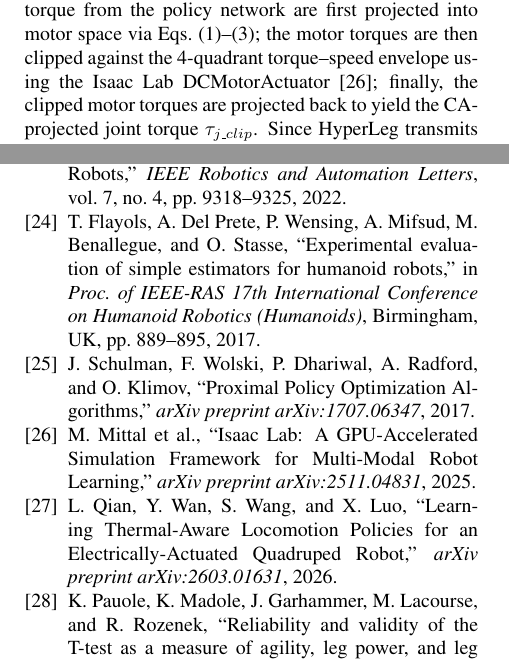
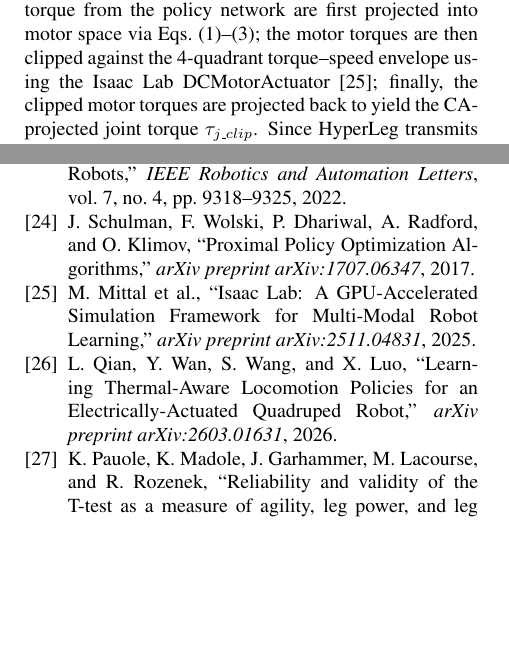
Before and after one commit to jkkim-irim/hyperleg_rl, a LaTeX document (ICCAS/ICCAS2026_HyperLeg_RL 20260524_0.tex): two parts of the columns of pages 3 and 6 of 6, joined at a grey line, cut so that both start at the same text, the shorter picture padded with empty space. Compiled offline with pdfLaTeX.

Commit message:
fix(ICCAS): remove uncited reference [24] and renumber (item 5, R2-4.4)
R2-4.4 asked for [24] to be cited or dropped. Flayols et al.,
"Experimental evaluation of simple estimators for humanoid robots", is
removed rather than cited: the paper does not discuss state estimation,
so keeping it would have meant writing a sentence to justify a reference
rather than citing one the text needs. Dropping it frees three lines of
bibliography, which item 7 needs.

Citations are hardcoded as [N] rather than \cite, so the body was
renumbered by hand: PPO [25]->[24], Isaac Lab [26]->[25] (two sites),
thermal-aware reward [27]->[26], Agility T-Test [28]->[27]. The bibitem
labels were shifted to match so label and printed number stay aligned.

28 entries -> 27. Every entry from [1] to [27] is now cited in the body,
counting the range citations [5]-[11] and [13]-[16] that cover 6-9 and
14-15.

Co-Authored-By: Claude Opus 5 (1M context) <noreply@anthropic.com>

```diff
--- a/ICCAS/ICCAS2026_HyperLeg_RL 20260524_0.tex
+++ b/ICCAS/ICCAS2026_HyperLeg_RL 20260524_0.tex
@@ -392,7 +392,7 @@ Fig.~\ref{fig:ca_envelopes} shows representative operating points of the ankle m
 which the robot performs the agility test. Because the CA structure breaks the one-to-one mapping between motor
 and joint torques, the joint velocity from the simulator and the target joint torque from the policy network are
 first projected into motor space via Eqs.~(1)--(3); the motor torques are then clipped against the 4-quadrant
-torque--speed envelope using the Isaac Lab DCMotorActuator [26]; finally, the clipped motor torques are
+torque--speed envelope using the Isaac Lab DCMotorActuator [25]; finally, the clipped motor torques are
 projected back to yield the CA-projected joint torque $\tau_{j\_clip}$. Since HyperLeg transmits power below
 the knee through timing belts and linkages, joint-space friction is non-negligible; we therefore subtract a
 measured Coulomb-plus-viscous friction term (Table~I) from $\tau_{j\_clip}$ to obtain the final commanded
@@ -720,15 +720,12 @@ V. Radhakrishnan, ``Locomotion: dealing with friction,'' \textit{Proc. of the Na
 \bibitem{ref23}
 Y. Sim and J. Ramos, ``Tello Leg: The Study of Design Principles and Metrics for Dynamic Humanoid Robots,'' \textit{IEEE Robotics and Automation Letters}, vol. 7, no. 4, pp. 9318--9325, 2022.
 \bibitem{ref24}
-T. Flayols, A. Del Prete, P. Wensing, A. Mifsud, M. Benallegue, and O. Stasse, ``Experimental evaluation of simple estimators for humanoid robots,'' in \textit{Proc. of IEEE-RAS 17th International
-Conference on Humanoid Robotics (Humanoids)}, Birmingham, UK, pp. 889--895, 2017.
+J. Schulman, F. Wolski, P. Dhariwal, A. Radford, and O. Klimov, ``Proximal Policy Optimization Algorithms,'' \textit{arXiv preprint arXiv:1707.06347}, 2017.
 \bibitem{ref25}
-J. Schulman, F. Wolski, P. Dhariwal, A. Radford, and O. Klimov, ``Proximal Policy Optimization Algorithms,'' \textit{arXiv preprint arXiv:1707.06347}, 2017.
+M. Mittal et al., ``Isaac Lab: A GPU-Accelerated Simulation Framework for Multi-Modal Robot Learning,'' \textit{arXiv preprint arXiv:2511.04831}, 2025.
 \bibitem{ref26}
-M. Mittal et al., ``Isaac Lab: A GPU-Accelerated Simulation Framework for Multi-Modal Robot Learning,'' \textit{arXiv preprint arXiv:2511.04831}, 2025.
+L. Qian, Y. Wan, S. Wang, and X. Luo, ``Learning Thermal-Aware Locomotion Policies for an Electrically-Actuated Quadruped Robot,'' \textit{arXiv preprint arXiv:2603.01631}, 2026.
 \bibitem{ref27}
-L. Qian, Y. Wan, S. Wang, and X. Luo, ``Learning Thermal-Aware Locomotion Policies for an Electrically-Actuated Quadruped Robot,'' \textit{arXiv preprint arXiv:2603.01631}, 2026.
-\bibitem{ref28}
 K. Pauole, K. Madole, J. Garhammer, M. Lacourse, and R. Rozenek, ``Reliability and validity of the T-test as a measure of agility, leg power, and leg speed in college-aged men and women,'' \textit{Journal
 of Strength and Conditioning Research}, vol. 14, no. 4, pp. 443--450, Nov. 2000.
 
```
Also changed, not shown: ICCAS/00_review_response_checklist.md (+1 -1 lines), ICCAS/ICCAS2026_HyperLeg_RL 20260524_0.tex (6 more changed lines).
